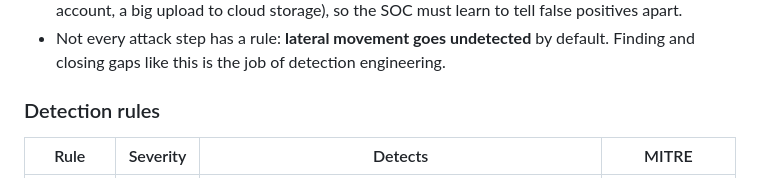
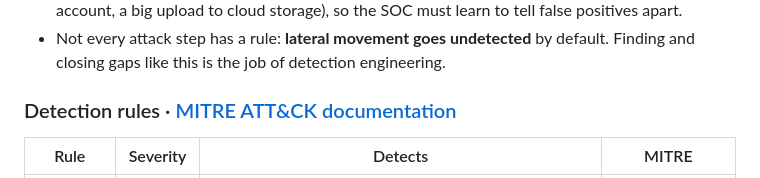
Before and after one commit to NIHKOOL/Sentinela, a Markdown page: README.md, the part around one of its changes. Drawn GitHub-style.

Commit message:
chore: add MITRE link in rule

```diff
--- a/README.md
+++ b/README.md
@@ -141,7 +141,7 @@ The interactive API docs are at http://127.0.0.1:8000/docs. Run the tests with `
 * Some normal activity triggers rules on purpose (an admin running `whoami`, IT creating an account, a big upload to cloud storage), so the SOC must learn to tell false positives apart.
 * Not every attack step has a rule: **lateral movement goes undetected** by default. Finding and closing gaps like this is the job of detection engineering.
 
-### Detection rules
+### Detection rules · [MITRE ATT&CK documentation](https://attack.mitre.org/)
 
 | Rule | Severity | Detects | MITRE |
 |---|---|---|---|
```
Also changed, not shown: other parts of README.md (+7 -7 lines).
